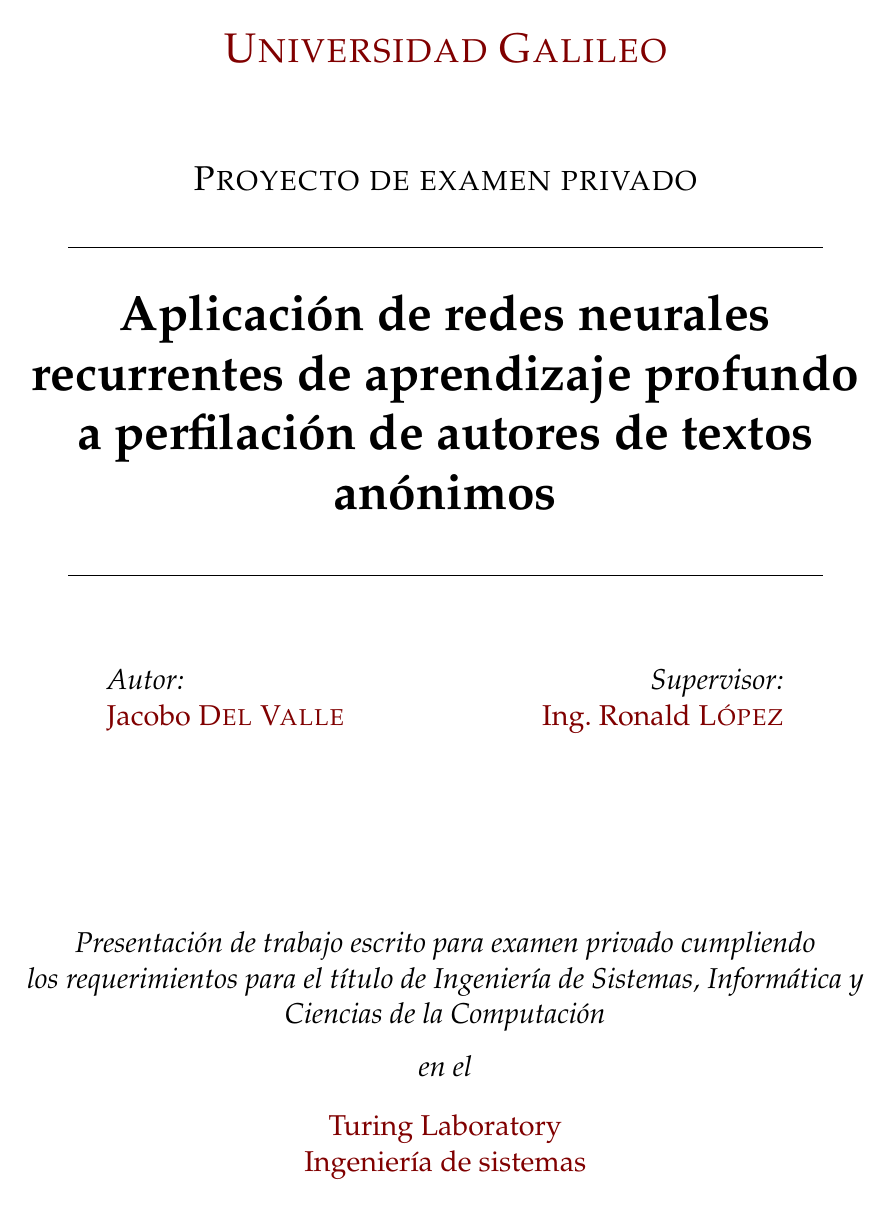
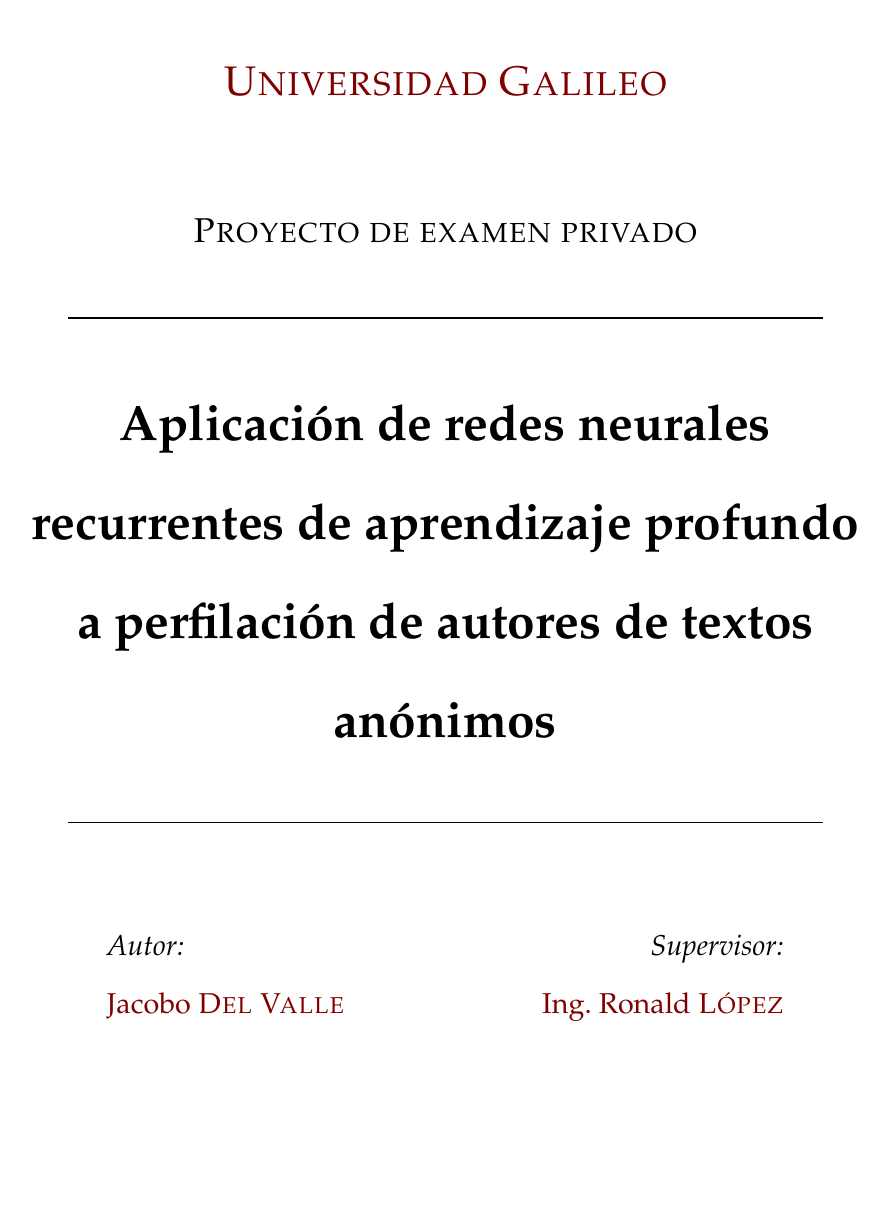
Before and after one commit to clinchergt/ap_thesis, a LaTeX thesis (main.tex): page 1 of 23 before the commit and page 1 of 25 after it. Compiled offline with pdfLaTeX.

Commit message:
Add double spacing (required by uni)

```diff
--- a/main.tex
+++ b/main.tex
@@ -26,8 +26,8 @@
 12pt, % The default document font size, options: 10pt, 11pt, 12pt
 %oneside, % Two side (alternating margins) for binding by default, uncomment to switch to one side
 spanish, % ngerman for German
-% Double spacing might be required for Galileo *CHECK*
-singlespacing, % Single line spacing, alternatives: onehalfspacing or doublespacing
+% Double spacing might be required for Galileo *CHECK* - it is required
+doublespacing, % Single line spacing, alternatives: onehalfspacing or doublespacing
 %draft, % Uncomment to enable draft mode (no pictures, no links, overfull hboxes indicated)
 %nolistspacing, % If the document is onehalfspacing or doublespacing, uncomment this to set spacing in lists to single
 liststotoc, % Uncomment to add the list of figures/tables/etc to the table of contents
```
